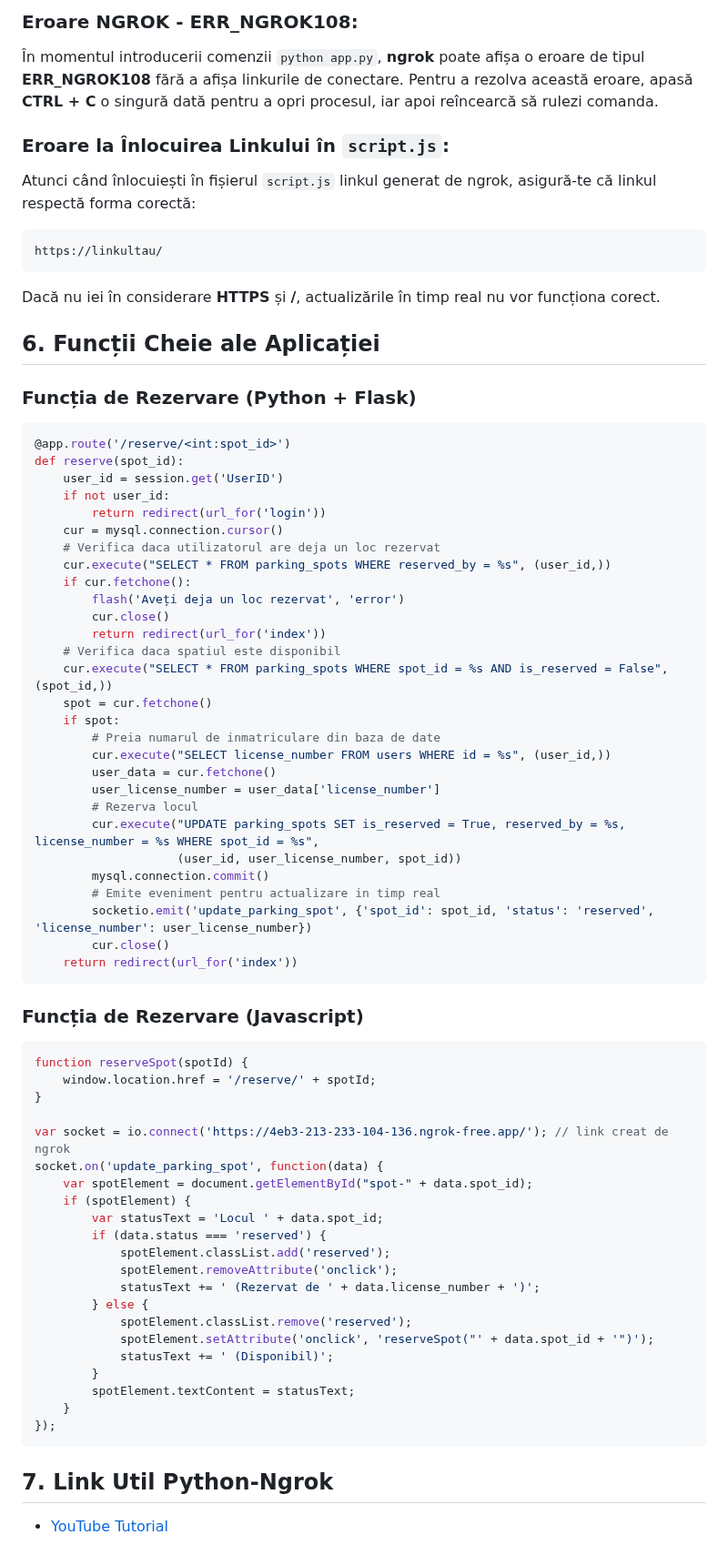
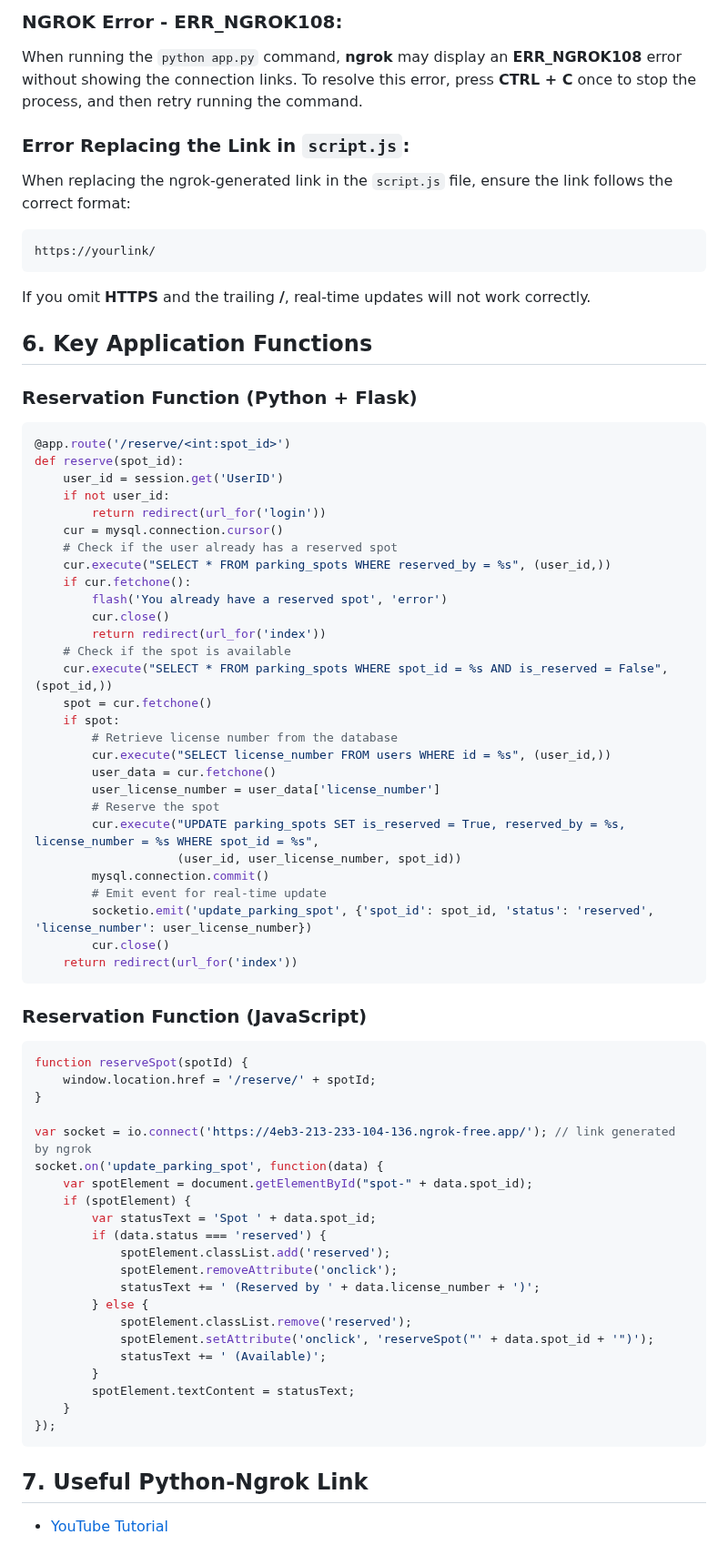
Before and after one commit to volly286/Parking-space-management-application-with-real-time-updates, a Markdown page: README.md, the part around one of its changes. Shown at 91% size. Rendered like a GitHub page.

````diff
--- a/README.md
+++ b/README.md
@@ -65,17 +64,17 @@ python --version
 
-### Eroare NGROK - ERR_NGROK108:
-În momentul introducerii comenzii `python app.py`, **ngrok** poate afișa o eroare de tipul **ERR_NGROK108** fără a afișa linkurile de conectare. Pentru a rezolva această eroare, apasă **CTRL + C** o singură dată pentru a opri procesul, iar apoi reîncearcă să rulezi comanda.
+### NGROK Error - ERR_NGROK108:
+When running the `python app.py` command, **ngrok** may display an **ERR_NGROK108** error without showing the connection links. To resolve this error, press **CTRL + C** once to stop the process, and then retry running the command.
 
-### Eroare la Înlocuirea Linkului în `script.js`:
-Atunci când înlocuiești în fișierul `script.js` linkul generat de ngrok, asigură-te că linkul respectă forma corectă:
+### Error Replacing the Link in `script.js`:
+When replacing the ngrok-generated link in the `script.js` file, ensure the link follows the correct format:
 ```bash
-https://linkultau/
+https://yourlink/
 ```
-Dacă nu iei în considerare **HTTPS** și **/**, actualizările în timp real nu vor funcționa corect.
+If you omit **HTTPS** and the trailing **/**, real-time updates will not work correctly.
 
-## 6. Funcții Cheie ale Aplicației
+## 6. Key Application Functions
 
-### Funcția de Rezervare (Python + Flask)
+### Reservation Function (Python + Flask)
 ```python
 @app.route('/reserve/<int:spot_id>')
 def reserve(spot_id):
@@ -83,54 +82,54 @@ def reserve(spot_id):
     if not user_id:
         return redirect(url_for('login'))
     cur = mysql.connection.cursor()
-    # Verifica daca utilizatorul are deja un loc rezervat
+    # Check if the user already has a reserved spot
     cur.execute("SELECT * FROM parking_spots WHERE reserved_by = %s", (user_id,))
     if cur.fetchone():
-        flash('Aveți deja un loc rezervat', 'error')
+        flash('You already have a reserved spot', 'error')
         cur.close()
         return redirect(url_for('index'))
-    # Verifica daca spatiul este disponibil
+    # Check if the spot is available
     cur.execute("SELECT * FROM parking_spots WHERE spot_id = %s AND is_reserved = False", (spot_id,))
     spot = cur.fetchone()
     if spot:
-        # Preia numarul de inmatriculare din baza de date
+        # Retrieve license number from the database
         cur.execute("SELECT license_number FROM users WHERE id = %s", (user_id,))
         user_data = cur.fetchone()
         user_license_number = user_data['license_number']
-        # Rezerva locul
+        # Reserve the spot
         cur.execute("UPDATE parking_spots SET is_reserved = True, reserved_by = %s, license_number = %s WHERE spot_id = %s",
                     (user_id, user_license_number, spot_id))
         mysql.connection.commit()
-        # Emite eveniment pentru actualizare in timp real
+        # Emit event for real-time update
         socketio.emit('update_parking_spot', {'spot_id': spot_id, 'status': 'reserved', 'license_number': user_license_number})
         cur.close()
     return redirect(url_for('index'))
 ```
 
-### Funcția de Rezervare (Javascript)
+### Reservation Function (JavaScript)
 ```javascript
 function reserveSpot(spotId) {
     window.location.href = '/reserve/' + spotId;
 }
 
-var socket = io.connect('https://4eb3-213-233-104-136.ngrok-free.app/'); // link creat de ngrok
+var socket = io.connect('https://4eb3-213-233-104-136.ngrok-free.app/'); // link generated by ngrok
 socket.on('update_parking_spot', function(data) {
     var spotElement = document.getElementById("spot-" + data.spot_id);
     if (spotElement) {
-        var statusText = 'Locul ' + data.spot_id;
+        var statusText = 'Spot ' + data.spot_id;
         if (data.status === 'reserved') {
             spotElement.classList.add('reserved');
             spotElement.removeAttribute('onclick');
-            statusText += ' (Rezervat de ' + data.license_number + ')';
+            statusText += ' (Reserved by ' + data.license_number + ')';
         } else {
             spotElement.classList.remove('reserved');
             spotElement.setAttribute('onclick', 'reserveSpot("' + data.spot_id + '")');
-            statusText += ' (Disponibil)';
+            statusText += ' (Available)';
         }
         spotElement.textContent = statusText;
     }
 });
 ```
 
-## 7. Link Util Python-Ngrok
+## 7. Useful Python-Ngrok Link
 - [YouTube Tutorial](https://www.youtube.com/watch?v=m7ucpSTtqEo&ab_channel=CodegnanDestination)
````
Also changed, not shown: other parts of README.md (+39 -40 lines).
